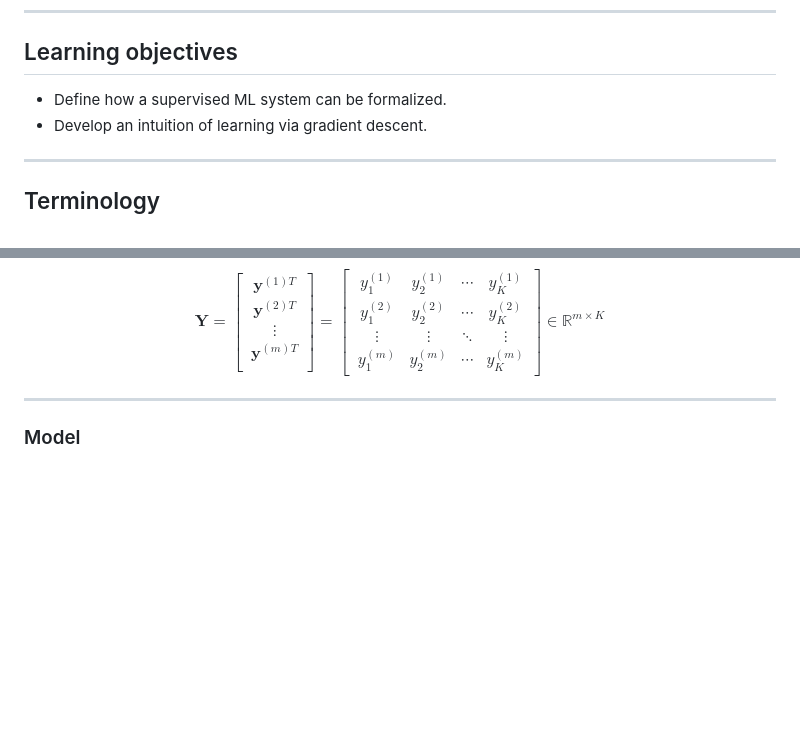
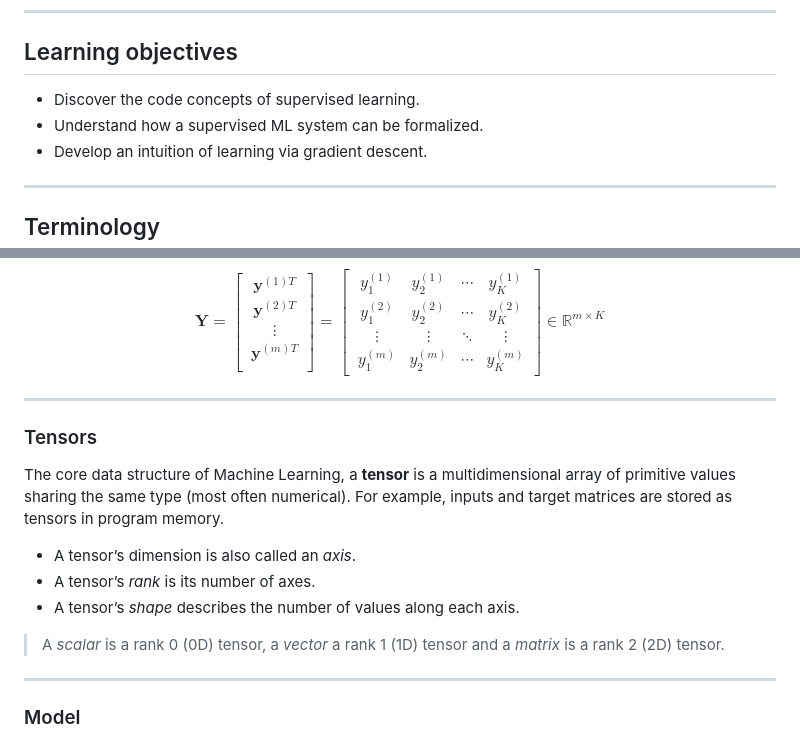
Before and after one commit to bpesquet/mlcourse, a Markdown page: notes/supervised_learning_principles/README.md, 2 parts joined by grey strips. GitHub-like rendering; blank space fills up the shorter version.

```diff
--- a/notes/supervised_learning_principles/README.md
+++ b/notes/supervised_learning_principles/README.md
@@ -13,6 +16,7 @@ marp: true
 ## Learning objectives
 
-- Define how a supervised ML system can be formalized.
+- Discover the code concepts of supervised learning.
+- Understand how a supervised ML system can be formalized.
 - Develop an intuition of learning via gradient descent.
 
 ---
@@ -133,6 +134,18 @@ $$\pmb{Y} = \begin{bmatrix}
        \ \vdots & \vdots & \ddots & \vdots \\
        \ y^{(m)}_1 & y^{(m)}_2 & \cdots & y^{(m)}_K
      \end{bmatrix} \in \mathbb{R}^{m \times K}$$
+
+---
+
+### Tensors
+
+The core data structure of Machine Learning, a **tensor** is a multidimensional array of primitive values sharing the same type (most often numerical). For example, inputs and target matrices are stored as tensors in program memory.
+
+- A tensor’s dimension is also called an *axis*.
+- A tensor’s *rank* is its number of axes.
+- A tensor’s *shape* describes the number of values along each axis.
+
+> A *scalar* is a rank 0 (0D) tensor, a *vector* a rank 1 (1D) tensor and a *matrix* is a rank 2 (2D) tensor.
 
 ---
 
```
Also changed, not shown: other parts of notes/supervised_learning_principles/README.md (+3 -3 lines), notes/ml_introduction/README.md (+3 -0 lines).
